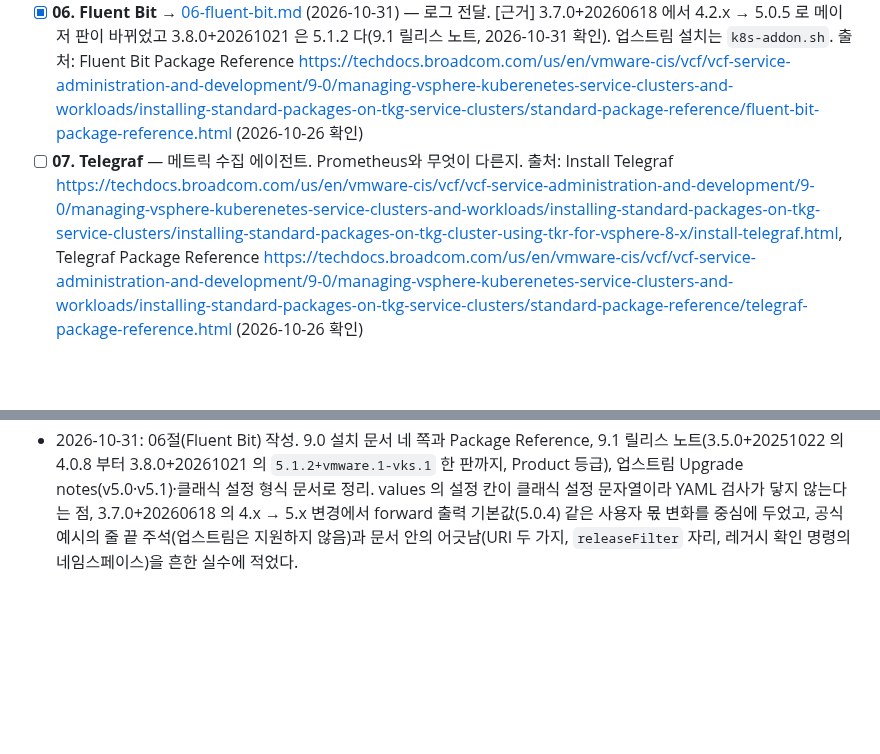
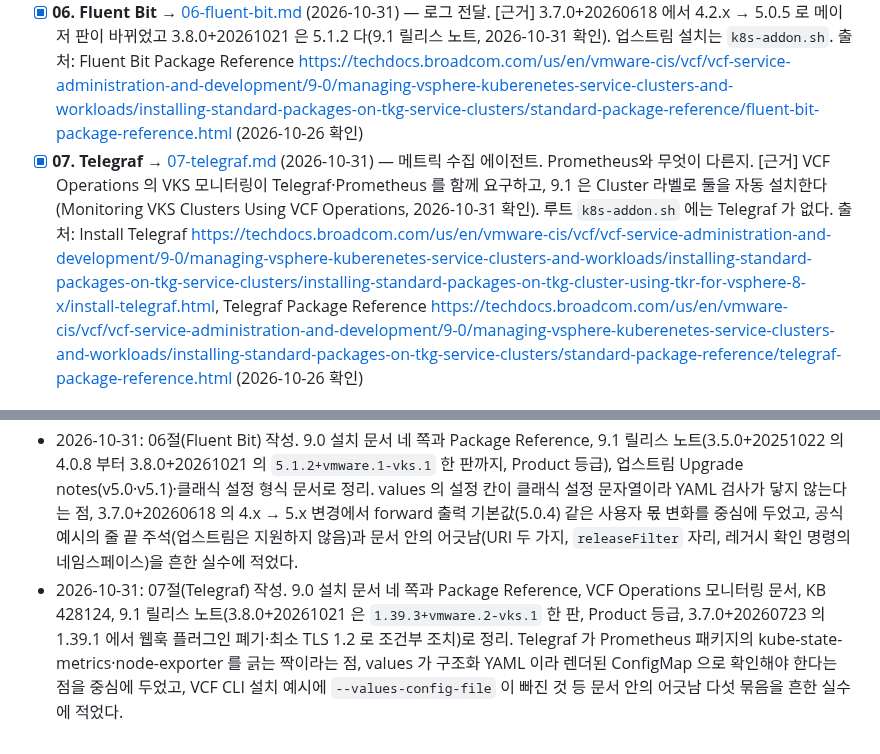
Before and after one commit to kjin17/k8s_study, a Markdown page: vks-addons/CURRICULUM.md, 2 parts joined by grey strips. GitHub-like rendering; blank space fills up the shorter version.

```diff
--- a/vks-addons/CURRICULUM.md
+++ b/vks-addons/CURRICULUM.md
@@ -77,7 +77,7 @@
   출처: Install Prometheus <https://techdocs.broadcom.com/us/en/vmware-cis/vcf/vcf-service-administration-and-development/9-0/managing-vsphere-kuberenetes-service-clusters-and-workloads/installing-standard-packages-on-tkg-service-clusters/installing-standard-packages-on-tkg-cluster-using-tkr-for-vsphere-8-x/install-prometheus.html>, Prometheus Package Reference <https://techdocs.broadcom.com/us/en/vmware-cis/vcf/vcf-service-administration-and-development/9-0/managing-vsphere-kuberenetes-service-clusters-and-workloads/installing-standard-packages-on-tkg-service-clusters/standard-package-reference/prometheus-package-reference.html> (2026-10-26 확인)
 - [x] **06. Fluent Bit** → [06-fluent-bit.md](06-fluent-bit.md) (2026-10-31) — 로그 전달. [근거] 3.7.0+20260618 에서 4.2.x → 5.0.5 로 메이저 판이 바뀌었고 3.8.0+20261021 은 5.1.2 다(9.1 릴리스 노트, 2026-10-31 확인). 업스트림 설치는 `k8s-addon.sh`.
   출처: Fluent Bit Package Reference <https://techdocs.broadcom.com/us/en/vmware-cis/vcf/vcf-service-administration-and-development/9-0/managing-vsphere-kuberenetes-service-clusters-and-workloads/installing-standard-packages-on-tkg-service-clusters/standard-package-reference/fluent-bit-package-reference.html> (2026-10-26 확인)
-- [ ] **07. Telegraf** — 메트릭 수집 에이전트. Prometheus와 무엇이 다른지.
+- [x] **07. Telegraf** → [07-telegraf.md](07-telegraf.md) (2026-10-31) — 메트릭 수집 에이전트. Prometheus와 무엇이 다른지. [근거] VCF Operations 의 VKS 모니터링이 Telegraf·Prometheus 를 함께 요구하고, 9.1 은 Cluster 라벨로 둘을 자동 설치한다(Monitoring VKS Clusters Using VCF Operations, 2026-10-31 확인). 루트 `k8s-addon.sh` 에는 Telegraf 가 없다.
   출처: Install Telegraf <https://techdocs.broadcom.com/us/en/vmware-cis/vcf/vcf-service-administration-and-development/9-0/managing-vsphere-kuberenetes-service-clusters-and-workloads/installing-standard-packages-on-tkg-service-clusters/installing-standard-packages-on-tkg-cluster-using-tkr-for-vsphere-8-x/install-telegraf.html>, Telegraf Package Reference <https://techdocs.broadcom.com/us/en/vmware-cis/vcf/vcf-service-administration-and-development/9-0/managing-vsphere-kuberenetes-service-clusters-and-workloads/installing-standard-packages-on-tkg-service-clusters/standard-package-reference/telegraf-package-reference.html> (2026-10-26 확인)
 
 ### Part 3. 데이터 보호·저장소
@@ -136,3 +136,4 @@
 - 2026-10-31: 04절(Cluster Autoscaler) 작성. 9.0 「Autoscaling VKS Clusters」 아래 9쪽과 9.1 릴리스 노트(3.8.0+20261021 은 VKr 마이너당 한 판, 1.37.0+vmware.1-vks.1 은 VKS 3.8.0 이상), 업스트림 Cluster API 제공자 README·FAQ 로 정리. Add-on 경로는 사용자가 AddonInstall 을 만들지 않고 Cluster 라벨로 내장 AddonInstall 을 켠다는 점, 9.0 문서 예시 세 곳(`spec.selector.replicas`, `vks.11`, 3.5.0 저장소)을 흔한 실수에 적었다.
 - 2026-10-31: 05절(Prometheus) 작성. 9.0 설치 문서 일곱 쪽·Package Reference·Operator Reference 와 9.1 릴리스 노트(3.8.0+20261021 은 `3.13.3+vmware.1-vks.1` 한 판, Product 등급, Operator 0.94.0·Thanos 0.42.4 포함, 3.7.0+20260827 에서 3.5 → 3.13)로 정리. 레거시 모드와 Operator 모드의 차이, 전환 때 `deploycomponents` 를 false 로 두면 데이터가 영구히 지워진다는 경고를 중심에 두었고, 9.0 문서 안의 어긋남 다섯 곳(Operator 깃발 설명, PVC 기본값 150Gi 대 20Gi, service.type 지원 값, Troubleshoot 의 재설치 명령, 옛 예시 판)을 흔한 실수에 적었다.
 - 2026-10-31: 06절(Fluent Bit) 작성. 9.0 설치 문서 네 쪽과 Package Reference, 9.1 릴리스 노트(3.5.0+20251022 의 4.0.8 부터 3.8.0+20261021 의 `5.1.2+vmware.1-vks.1` 한 판까지, Product 등급), 업스트림 Upgrade notes(v5.0·v5.1)·클래식 설정 형식 문서로 정리. values 의 설정 칸이 클래식 설정 문자열이라 YAML 검사가 닿지 않는다는 점, 3.7.0+20260618 의 4.x → 5.x 변경에서 forward 출력 기본값(5.0.4) 같은 사용자 몫 변화를 중심에 두었고, 공식 예시의 줄 끝 주석(업스트림은 지원하지 않음)과 문서 안의 어긋남(URI 두 가지, `releaseFilter` 자리, 레거시 확인 명령의 네임스페이스)을 흔한 실수에 적었다.
+- 2026-10-31: 07절(Telegraf) 작성. 9.0 설치 문서 네 쪽과 Package Reference, VCF Operations 모니터링 문서, KB 428124, 9.1 릴리스 노트(3.8.0+20261021 은 `1.39.3+vmware.2-vks.1` 한 판, Product 등급, 3.7.0+20260723 의 1.39.1 에서 웹훅 플러그인 폐기·최소 TLS 1.2 로 조건부 조치)로 정리. Telegraf 가 Prometheus 패키지의 kube-state-metrics·node-exporter 를 긁는 짝이라는 점, values 가 구조화 YAML 이라 렌더된 ConfigMap 으로 확인해야 한다는 점을 중심에 두었고, VCF CLI 설치 예시에 `--values-config-file` 이 빠진 것 등 문서 안의 어긋남 다섯 묶음을 흔한 실수에 적었다.
```
Also changed, not shown: vks-addons/07-telegraf.md (added, +359 -0 lines).
